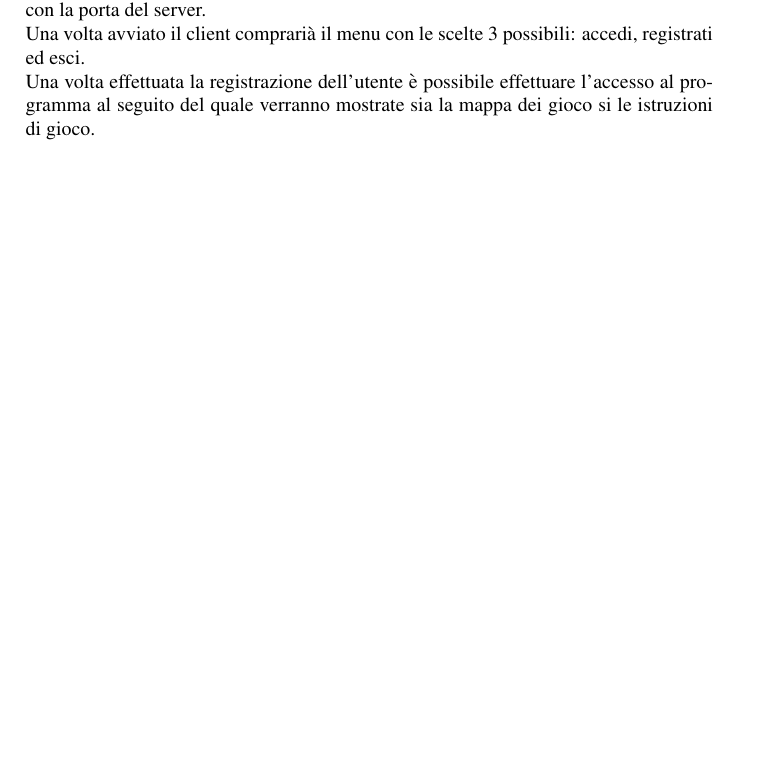
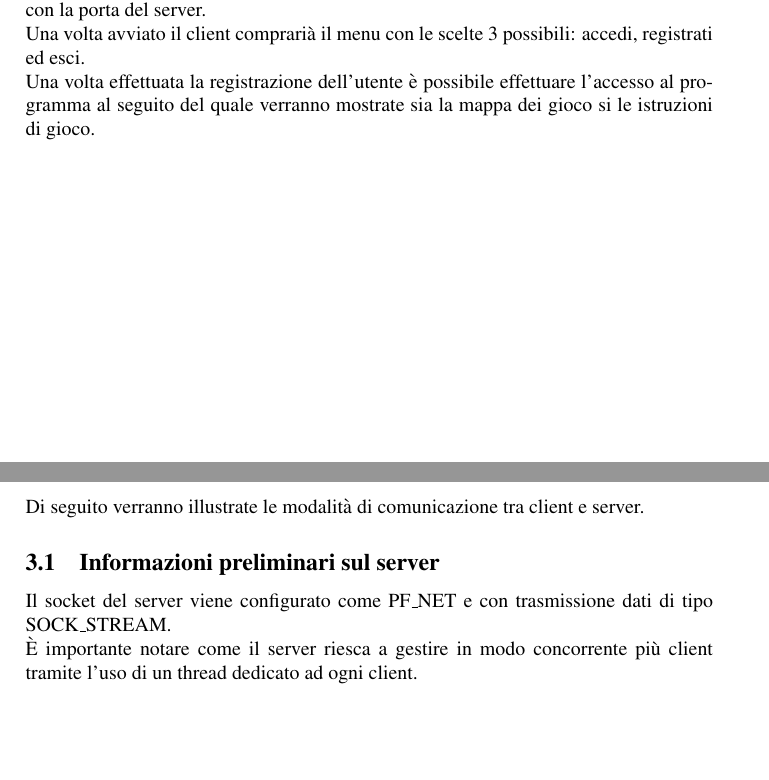
Before and after one commit to MarioTurco/progettoLSO, a LaTeX document (Documentazione/fronteSpizio.tex): part of page 4 of 5 before the commit and two parts of pages 4 and 5 of 5 after it, the two joined at a grey line, cut so that both start at the same text, the shorter picture padded with empty space. Compiled offline with pdfLaTeX.

Commit message:
Aggiunte informazioni configurazione socket

```diff
--- a/Documentazione/fronteSpizio.tex
+++ b/Documentazione/fronteSpizio.tex
@@ -101,6 +101,10 @@ Una volta avviato il client comprarià il menu con le scelte 3 possibili: accedi
 Una volta effettuata la registrazione dell'utente è possibile effettuare l'accesso al programma al seguito del quale verranno mostrate sia la mappa dei gioco si le istruzioni di gioco.
 \pagebreak
 \section{Comunicazione tra client e server}
+Di seguito verranno illustrate le modalità di comunicazione tra client e server.
+\subsection{Informazioni preliminari sul server}
+Il socket del server viene configurato come PF\_NET e con trasmissione dati di tipo SOCK\_STREAM.\\
+È importante notare come il server riesca a gestire in modo concorrente più client tramite l'uso di un thread dedicato ad ogni client.
 
 
 \end{document}
```
Also changed, not shown: Documentazione/fronteSpizio.pdf, 5 other files.
